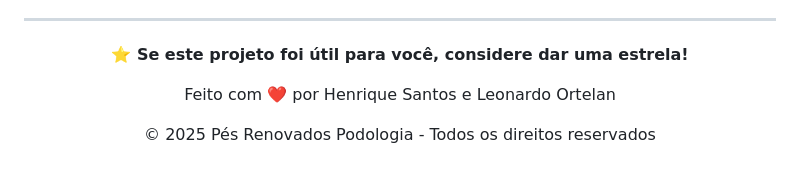
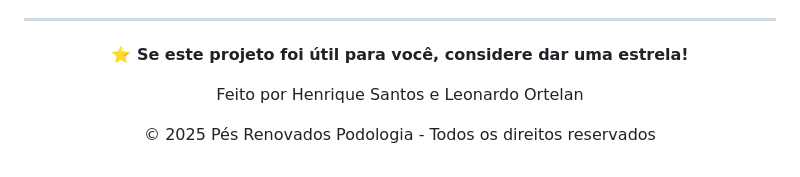
Before and after one commit to menin0phill/pes-renovados-final, a Markdown page: README.md, the part around the change. Drawn GitHub-style.

```diff
--- a/README.md
+++ b/README.md
@@ -193,7 +193,7 @@ Contribuições são sempre bem-vindas! Para contribuir:
 
 **⭐ Se este projeto foi útil para você, considere dar uma estrela!**
 
-Feito com ❤️ por Henrique Santos e Leonardo Ortelan
+Feito por Henrique Santos e Leonardo Ortelan
 
 © 2025 Pés Renovados Podologia - Todos os direitos reservados
 
```
